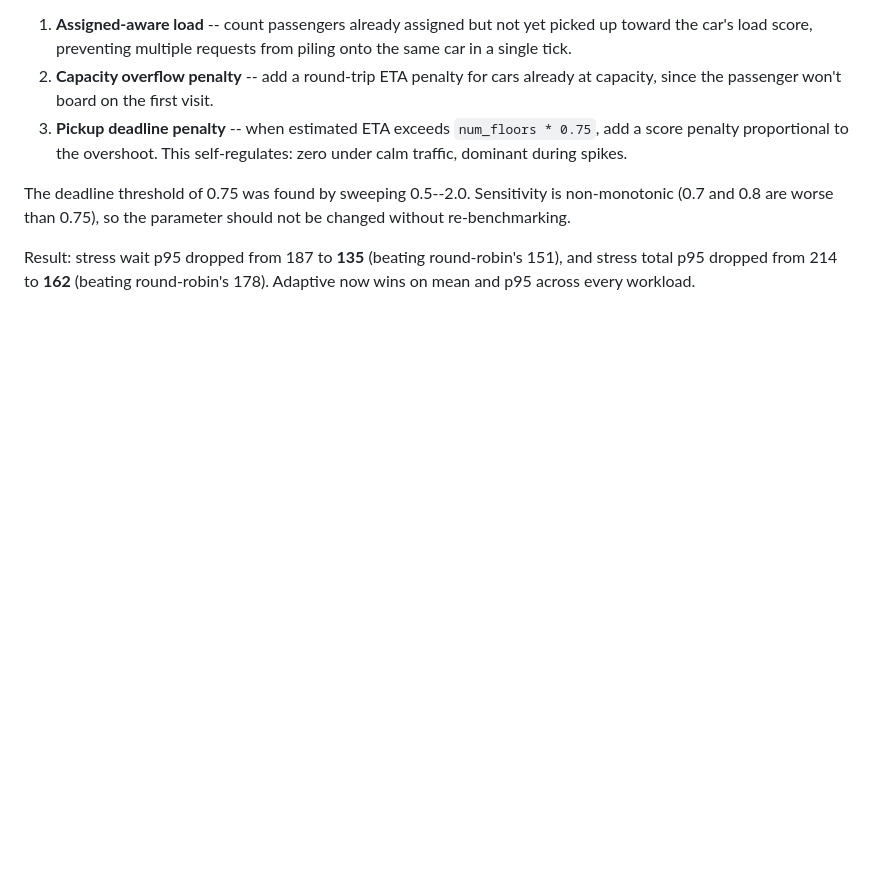
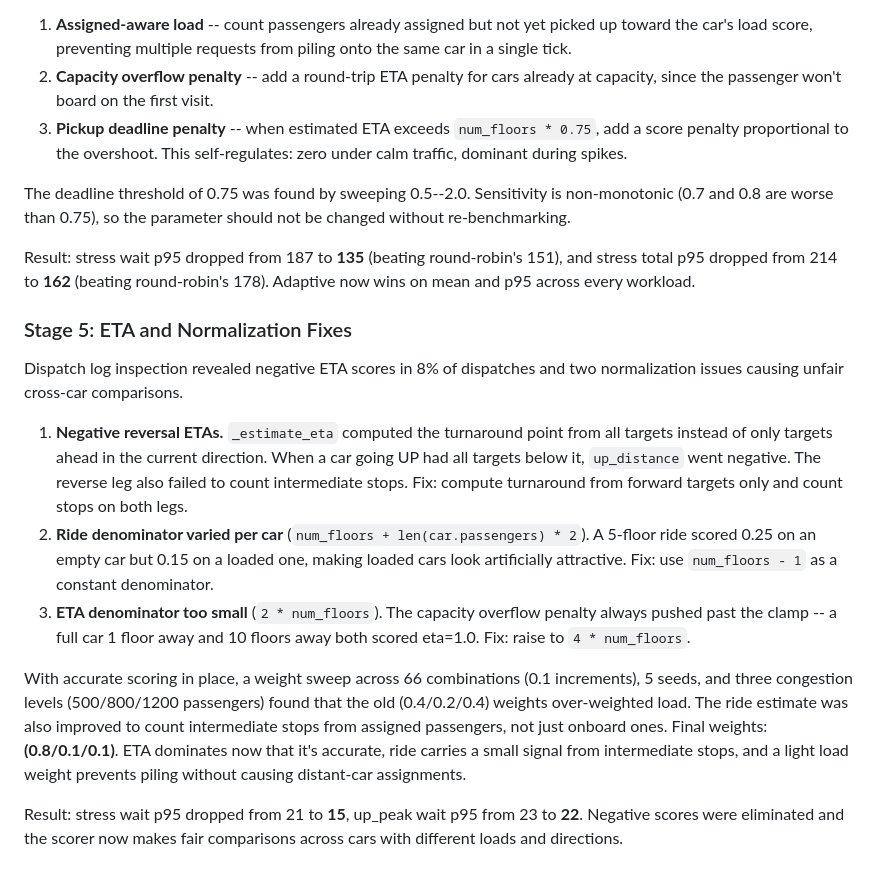
Before and after one commit to chenliu0831/LiftOS, a Markdown page: README.md, the part around one of its changes. Drawn GitHub-style; blank space fills up the shorter version.

```diff
--- a/README.md
+++ b/README.md
@@ -150,3 +150,15 @@ The remaining tail latency gap came from spike traffic: the scorer would assign
 The deadline threshold of 0.75 was found by sweeping 0.5--2.0. Sensitivity is non-monotonic (0.7 and 0.8 are worse than 0.75), so the parameter should not be changed without re-benchmarking.
 
 Result: stress wait p95 dropped from 187 to **135** (beating round-robin's 151), and stress total p95 dropped from 214 to **162** (beating round-robin's 178). Adaptive now wins on mean and p95 across every workload.
+
+### Stage 5: ETA and Normalization Fixes
+
+Dispatch log inspection revealed negative ETA scores in 8% of dispatches and two normalization issues causing unfair cross-car comparisons.
+
+1. **Negative reversal ETAs.** `_estimate_eta` computed the turnaround point from all targets instead of only targets ahead in the current direction. When a car going UP had all targets below it, `up_distance` went negative. The reverse leg also failed to count intermediate stops. Fix: compute turnaround from forward targets only and count stops on both legs.
+2. **Ride denominator varied per car** (`num_floors + len(car.passengers) * 2`). A 5-floor ride scored 0.25 on an empty car but 0.15 on a loaded one, making loaded cars look artificially attractive. Fix: use `num_floors - 1` as a constant denominator.
+3. **ETA denominator too small** (`2 * num_floors`). The capacity overflow penalty always pushed past the clamp -- a full car 1 floor away and 10 floors away both scored eta=1.0. Fix: raise to `4 * num_floors`.
+
+With accurate scoring in place, a weight sweep across 66 combinations (0.1 increments), 5 seeds, and three congestion levels (500/800/1200 passengers) found that the old (0.4/0.2/0.4) weights over-weighted load. The ride estimate was also improved to count intermediate stops from assigned passengers, not just onboard ones. Final weights: **(0.8/0.1/0.1)**. ETA dominates now that it's accurate, ride carries a small signal from intermediate stops, and a light load weight prevents piling without causing distant-car assignments.
+
+Result: stress wait p95 dropped from 21 to **15**, up_peak wait p95 from 23 to **22**. Negative scores were eliminated and the scorer now makes fair comparisons across cars with different loads and directions.
```
Also changed, not shown: other parts of README.md (+12 -12 lines), docs/results.png, 1 other file.
